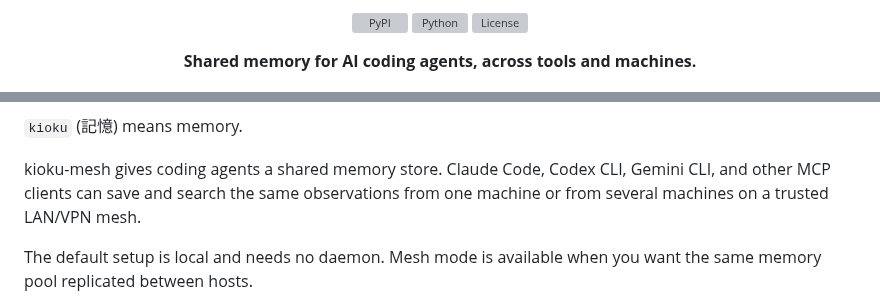
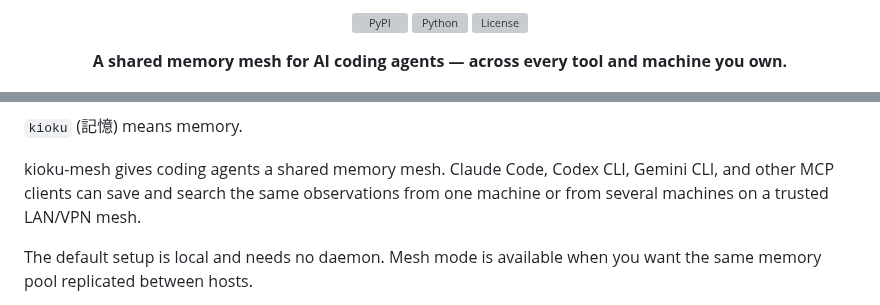
Before and after one commit to h-wata/kioku-mesh, a Markdown page: README.md, 2 parts joined by grey strips. Drawn GitHub-style; grey boxes are pictures that could not be loaded.

Commit message:
docs: reframe README tagline as "shared memory mesh" + add positioning map (#251)
- Tagline/lead: "shared memory store" -> "shared memory mesh" (mesh as the
  noun core; keep "distributed" out of the headline to avoid the HPC
  "no-sharing / message-passing" misread)
- Add docs/assets/positioning.png (red-ocean vs open-niche map; not
  embedded in README)

Co-authored-by: Claude <noreply@anthropic.com>

```diff
--- a/README.md
+++ b/README.md
@@ -9,7 +9,7 @@
 </p>
 
 <p align="center">
-  <strong>Shared memory for AI coding agents, across tools and machines.</strong>
+  <strong>A shared memory mesh for AI coding agents — across every tool and machine you own.</strong>
 </p>
 
 <p align="center">
@@ -18,7 +18,7 @@
 
 `kioku` (記憶) means memory.
 
-kioku-mesh gives coding agents a shared memory store. Claude Code, Codex CLI,
+kioku-mesh gives coding agents a shared memory mesh. Claude Code, Codex CLI,
 Gemini CLI, and other MCP clients can save and search the same observations from
 one machine or from several machines on a trusted LAN/VPN mesh.
 
```
Also changed, not shown: docs/assets/positioning.png (added).
